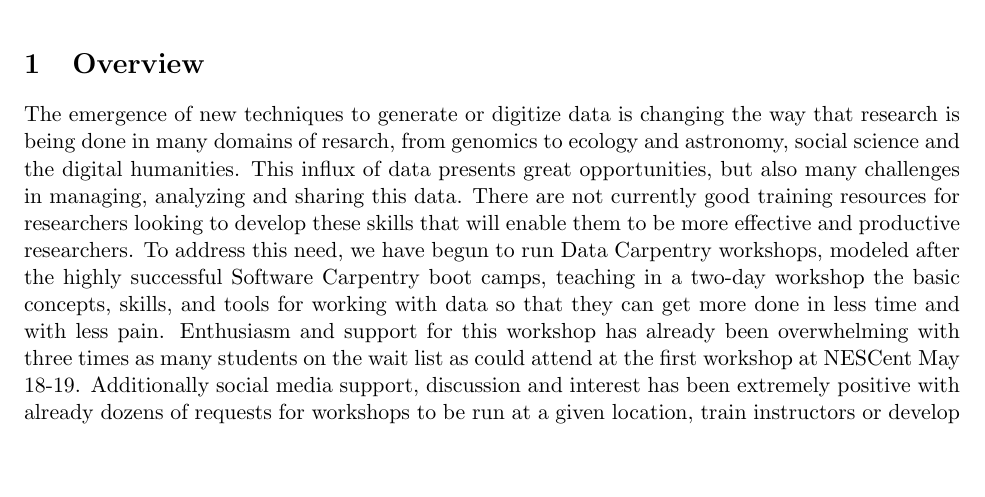
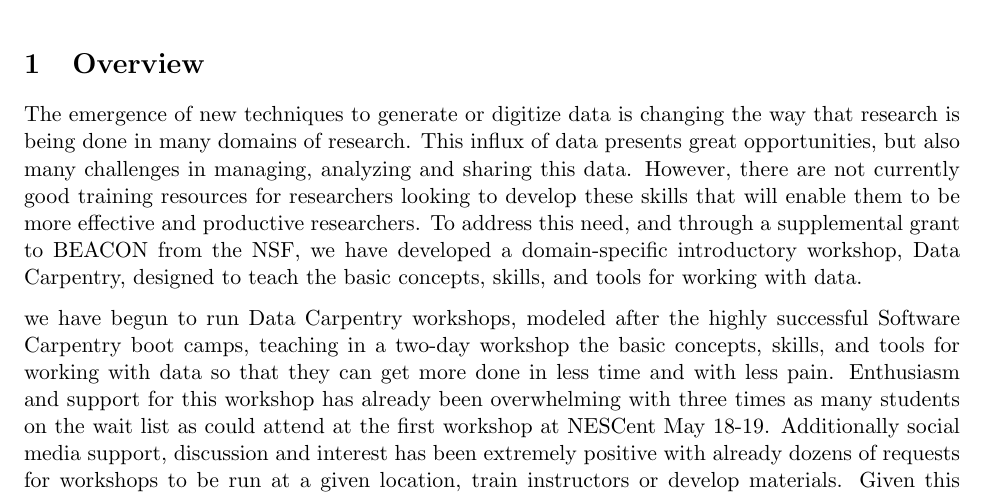
Before and after one commit to tracykteal/dc-overview, a LaTeX document (DataCarpentry.tex): part of page 1 of 4, cut so that both start at the same text, the shorter picture padded with empty space. Compiled offline with pdfLaTeX.

Commit message:
Initial draft of Data Carpentry summary and future

```diff
--- a/DataCarpentry.tex
+++ b/DataCarpentry.tex
@@ -13,7 +13,11 @@
 \maketitle
 
 \section{Overview }
-The emergence of new techniques to generate or digitize data is changing the way that research is being done in many domains of resarch, from genomics to ecology and astronomy, social science and the digital humanities. This influx of data presents great opportunities, but also many challenges in managing, analyzing and sharing this data. There are not currently good training resources for researchers looking to develop these skills that will enable them to be more effective and productive researchers. To address this need, we have begun to run Data Carpentry workshops, modeled after the highly successful Software Carpentry boot camps, teaching in a  two-day workshop the basic concepts, skills, and tools for working with data so that they can get more done in less time and with less pain. Enthusiasm and support for this workshop has already been overwhelming with three times as many students on the wait list as could attend at the first workshop at NESCent May 18-19. Additionally social media support, discussion and interest has been extremely positive with already dozens of requests for workshops to be run at a given location, train instructors or develop materials. Given this enthusiasm and interest from the community, we are working to continue to develop the materials, expand them to include domains beyond biology and creating a model where we can offer these workshops at locations throughout the world.
+The emergence of new techniques to generate or digitize data is changing the way that research is being done in many domains of research. This influx of data presents great opportunities, but also many challenges in managing, analyzing and sharing this data. However, there are not currently good training resources for researchers looking to develop these skills that will enable them to be more effective and productive researchers. To address this need, and through a supplemental grant to BEACON from the NSF, we have developed a domain-specific introductory workshop, Data Carpentry, designed to teach the basic concepts, skills, and tools for working with data.
+
+
+
+we have begun to run Data Carpentry workshops, modeled after the highly successful Software Carpentry boot camps, teaching in a  two-day workshop the basic concepts, skills, and tools for working with data so that they can get more done in less time and with less pain. Enthusiasm and support for this workshop has already been overwhelming with three times as many students on the wait list as could attend at the first workshop at NESCent May 18-19. Additionally social media support, discussion and interest has been extremely positive with already dozens of requests for workshops to be run at a given location, train instructors or develop materials. Given this enthusiasm and interest from the community, we are working to continue to develop the materials, expand them to include domains beyond biology and creating a model where we can offer these workshops at locations throughout the world.
 
 
 \section{Data Carpentry workshops to meet data training needs}
```
